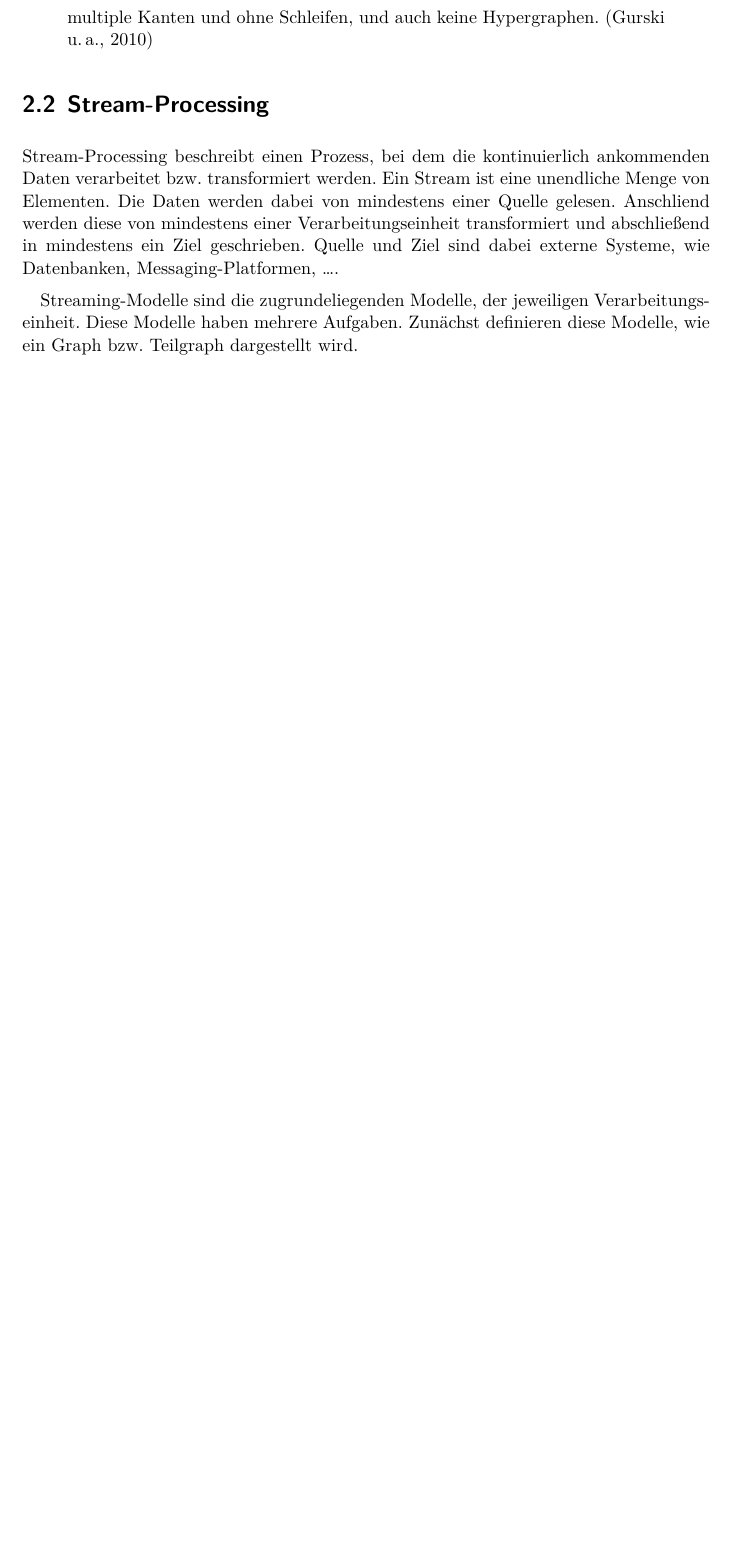
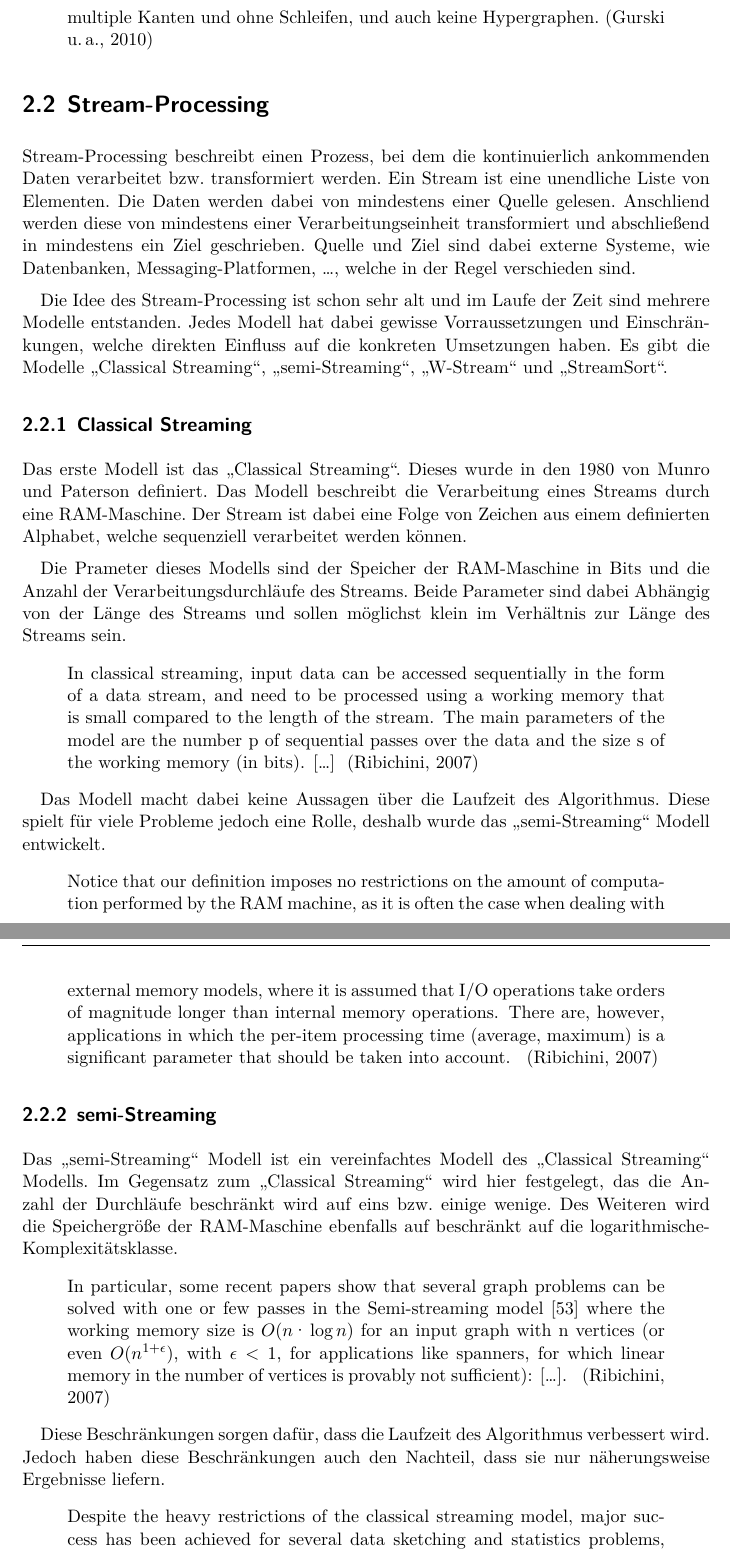
Before and after one commit to mirko-lelansky/masterthesis-graphstreaming, a LaTeX thesis (thesis/main.tex, which reads thesis/pages/theorie.tex): part of page 10 of 15 before the commit and two parts of pages 10 and 11 of 17 after it, the two joined at a grey line, cut so that both start at the same text, the shorter picture padded with empty space. Compiled offline with XeLaTeX.

Commit message:
Add the streaming models

```diff
--- a/thesis/pages/theorie.tex
+++ b/thesis/pages/theorie.tex
@@ -41,13 +41,75 @@ ohne Schleifen, und auch keine Hypergraphen.}
 \section{Stream-Processing}
 Stream-Processing beschreibt einen Prozess, bei dem die kontinuierlich
 ankommenden Daten verarbeitet bzw. transformiert werden. Ein Stream ist eine
-unendliche Menge von Elementen. Die Daten werden dabei von mindestens einer
+unendliche Liste von Elementen. Die Daten werden dabei von mindestens einer
 Quelle gelesen. Anschliend werden diese von mindestens einer Verarbeitungseinheit
 transformiert und abschließend in mindestens ein Ziel geschrieben. Quelle und
-Ziel sind dabei externe Systeme, wie Datenbanken, Messaging-Platformen,~\dots.
+Ziel sind dabei externe Systeme, wie Datenbanken, Messaging-Platformen,~\dots,
+welche in der Regel verschieden sind.
 
-Streaming-Modelle sind die zugrundeliegenden Modelle, der
-jeweiligen Verarbeitungseinheit. Diese Modelle haben mehrere Aufgaben. Zunächst
-definieren diese Modelle, wie ein Graph bzw. Teilgraph dargestellt wird.
+Die Idee des Stream-Processing ist schon sehr alt und im Laufe der Zeit sind
+mehrere Modelle entstanden. Jedes Modell hat dabei gewisse Vorraussetzungen
+und Einschränkungen, welche direkten Einfluss auf die konkreten Umsetzungen
+haben. Es gibt die Modelle \enquote{Classical Streaming}, \enquote{semi-Streaming},
+\enquote{W-Stream} und \enquote{StreamSort}.
 
-%% Graph-Typen
+\subsection{Classical Streaming}
+Das erste Modell ist das \enquote{Classical Streaming}. Dieses wurde in den
+1980 von Munro und Paterson definiert. Das Modell beschreibt die Verarbeitung
+eines Streams durch eine RAM-Maschine. Der Stream ist dabei eine Folge von
+Zeichen aus einem definierten Alphabet, welche sequenziell verarbeitet werden
+können.
+
+Die Prameter dieses Modells sind der Speicher der RAM-Maschine in Bits und
+die Anzahl der Verarbeitungsdurchläufe des Streams. Beide Parameter sind dabei
+Abhängig von der Länge des Streams und sollen möglichst klein im Verhältnis zur
+Länge des Streams sein.
+
+\foreignblockquote{english}[\cite{Ribichini2007}]{
+In classical streaming, input data can be accessed sequentially in the form
+of a data stream, and need to be processed using a working memory that
+is small compared to the length of the stream. The main parameters of the
+model are the number p of sequential passes over the data and the size s of the
+working memory (in bits). [\dots]
+}
+
+Das Modell macht dabei keine Aussagen über die Laufzeit des Algorithmus. Diese
+spielt für viele Probleme jedoch eine Rolle, deshalb wurde das
+\enquote{semi-Streaming} Modell entwickelt.
+
+\foreignblockquote{english}[\cite{Ribichini2007}]{
+Notice that our definition imposes no restrictions on the amount
+of computation performed by the RAM machine, as it is often the case when
+dealing with external memory models, where it is assumed that I/O operations
+take orders of magnitude longer than internal memory operations. There
+are, however, applications in which the per-item processing time (average,
+maximum) is a significant parameter that should be taken into account.
+}
+
+\subsection{semi-Streaming}
+Das \enquote{semi-Streaming} Modell ist ein vereinfachtes Modell des
+\enquote{Classical Streaming} Modells. Im Gegensatz zum \enquote{Classical Streaming}
+wird hier festgelegt, das die Anzahl der Durchläufe beschränkt wird auf eins bzw.
+einige wenige. Des Weiteren wird die Speichergröße der RAM-Maschine ebenfalls
+auf beschränkt auf die logarithmische-Komplexitätsklasse.
+
+\foreignblockquote{english}[\cite{Ribichini2007}]{
+In particular, some recent papers show that several graph problems can be
+solved with one or few passes in the Semi-streaming model [53] where the
+working memory size is $O(n · \log n)$ for an input graph with n vertices
+(or even $O(n^{1 + \epsilon})$, with $\epsilon < 1$, for applications like
+spanners, for which linear memory in the number of vertices is provably not
+sufficient): [\dots].
+}
+
+Diese Beschränkungen sorgen dafür, dass die Laufzeit des Algorithmus verbessert
+wird. Jedoch haben diese Beschränkungen auch den Nachteil, dass sie nur
+näherungsweise Ergebnisse liefern.
+
+\foreignblockquote{english}[\cite{Ribichini2007}]{
+Despite the heavy restrictions of the classical streaming model, major
+success has been achieved for several data sketching and statistics problems,
+e.g., approximate frequency moments [7], histogram maintenance [58],
+L\textsuperscript{1} difference [55], where $O(1)$ passes and polylogarithmic
+working space have proven enough to find approximate solutions (see also the
+bibliographies in [14, 88]).
@@ -53,0 +126,6 @@ definieren diese Modelle, wie ein Graph bzw. Teilgraph dargestellt wird.
+\foreignblockquote{english}[\cite{Ribichini2007}]{
+In the W-Stream model [97], a streaming pass, while reading data from
+the input stream and processing them in the working memory, produces items
+that are sequentially appended to an output stream. [\dots]
+Clearly, $\text{Stream}(p, s) \subseteq \text{W-Stream}(p, s)$ since at every
+s/w-pass the output stream may simply consist of a copy of the input stream.
```
Also changed, not shown: thesis/pages/theorie.tex (23 more changed lines).
